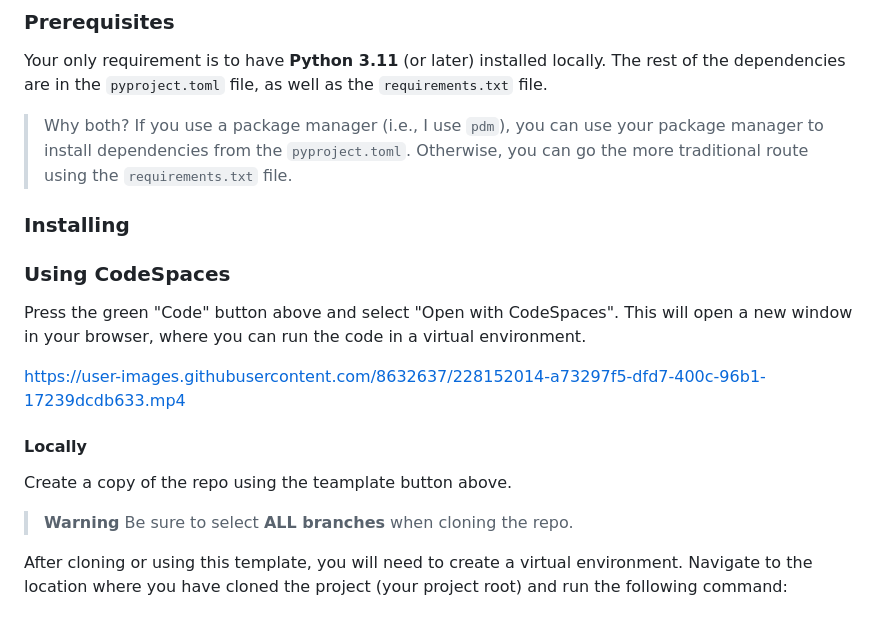
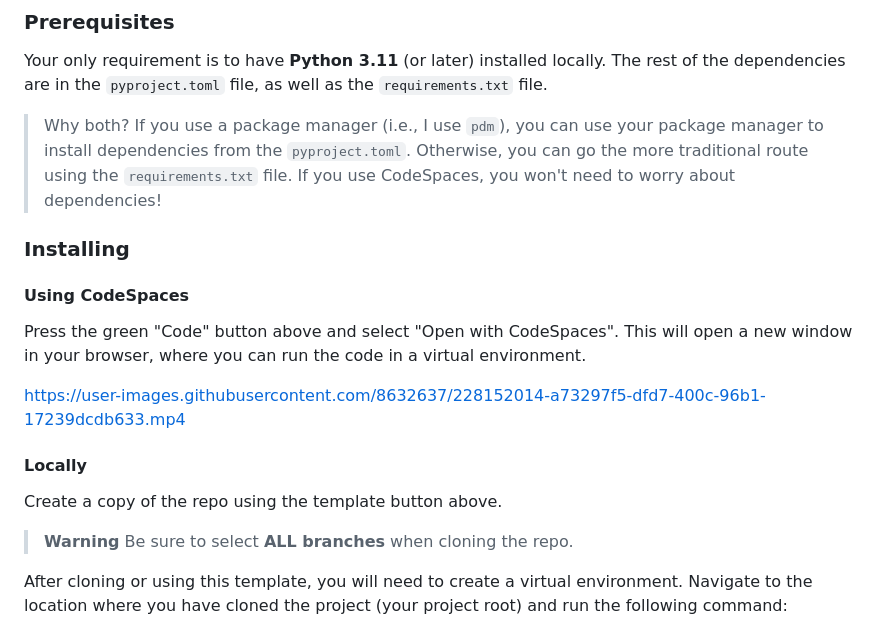
Before and after one commit to tataraba/simplesite, a Markdown page: README.md, the part around the change printed below. Drawn GitHub-style.

```diff
--- a/README.md
+++ b/README.md
@@ -51,17 +57,17 @@ The workshop consists of four **Chapters**, each introducing an additional tool
 
 Your only requirement is to have **Python 3.11** (or later) installed locally. The rest of the dependencies are in the `pyproject.toml` file, as well as the `requirements.txt` file.
 
-> Why both? If you use a package manager (i.e., I use `pdm`), you can use your package manager to install dependencies from the `pyproject.toml`. Otherwise, you can go the more traditional route using the `requirements.txt` file.
+> Why both? If you use a package manager (i.e., I use `pdm`), you can use your package manager to install dependencies from the `pyproject.toml`. Otherwise, you can go the more traditional route using the `requirements.txt` file. If you use CodeSpaces, you won't need to worry about dependencies!
 
 ### Installing
 
-### Using CodeSpaces
+#### Using CodeSpaces
 Press the green "Code" button above and select "Open with CodeSpaces". This will open a new window in your browser, where you can run the code in a virtual environment.
 
 https://user-images.githubusercontent.com/8632637/228152014-a73297f5-dfd7-400c-96b1-17239dcdb633.mp4
 
 #### Locally
-Create a copy of the repo using the teamplate button above.
+Create a copy of the repo using the template button above.
 
 > **Warning**
 > Be sure to select **ALL branches** when cloning the repo.
```
Also changed, not shown: other parts of README.md (+43 -26 lines).
